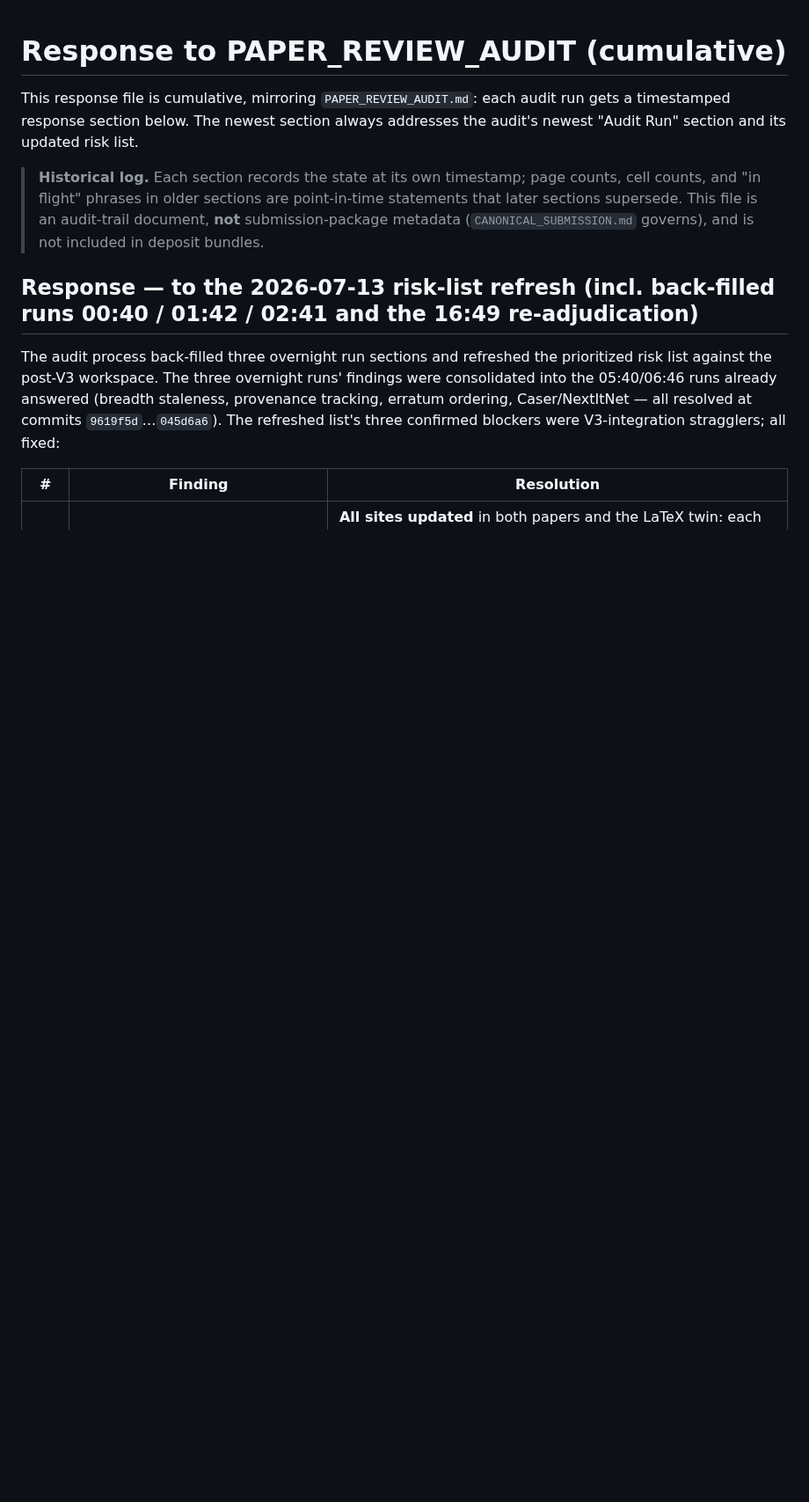
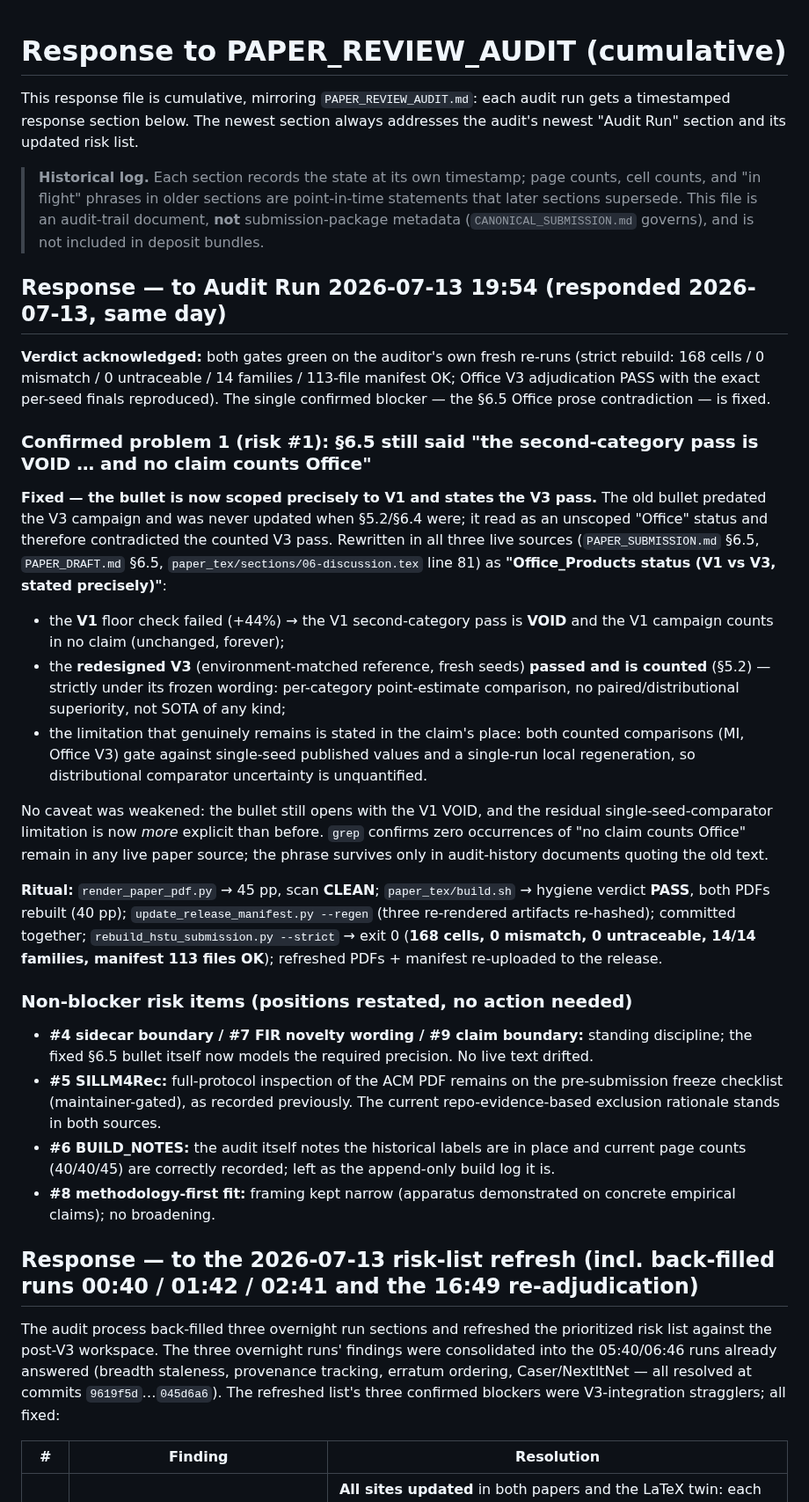
Before and after one commit to Ray0419/bestrec-sota-results, a Markdown page: RESPONSE_TO_PAPER_REVIEW_AUDIT.md, the part around the change. Shown at 88% size. GitHub-like rendering; blank space fills up the shorter version.

Commit message:
Respond to audit run 2026-07-13 19:54 (6.5 V1/V3 contradiction fixed)
Co-Authored-By: Claude Fable 5 <noreply@anthropic.com>

```diff
--- a/RESPONSE_TO_PAPER_REVIEW_AUDIT.md
+++ b/RESPONSE_TO_PAPER_REVIEW_AUDIT.md
@@ -8,6 +8,54 @@ timestamped response section below. The newest section always addresses the audi
 > cell counts, and "in flight" phrases in older sections are point-in-time statements that
 > later sections supersede. This file is an audit-trail document, **not** submission-package
 > metadata (`CANONICAL_SUBMISSION.md` governs), and is not included in deposit bundles.
+
+## Response — to Audit Run 2026-07-13 19:54 (responded 2026-07-13, same day)
+
+**Verdict acknowledged:** both gates green on the auditor's own fresh re-runs (strict rebuild:
+168 cells / 0 mismatch / 0 untraceable / 14 families / 113-file manifest OK; Office V3
+adjudication PASS with the exact per-seed finals reproduced). The single confirmed blocker —
+the §6.5 Office prose contradiction — is fixed.
+
+### Confirmed problem 1 (risk #1): §6.5 still said "the second-category pass is VOID … and no claim counts Office"
+
+**Fixed — the bullet is now scoped precisely to V1 and states the V3 pass.** The old bullet
+predated the V3 campaign and was never updated when §5.2/§6.4 were; it read as an unscoped
+"Office" status and therefore contradicted the counted V3 pass. Rewritten in all three live
+sources (`PAPER_SUBMISSION.md` §6.5, `PAPER_DRAFT.md` §6.5,
+`paper_tex/sections/06-discussion.tex` line 81) as **"Office_Products status (V1 vs V3,
+stated precisely)"**:
+
+- the **V1** floor check failed (+44%) → the V1 second-category pass is **VOID** and the V1
+  campaign counts in no claim (unchanged, forever);
+- the **redesigned V3** (environment-matched reference, fresh seeds) **passed and is counted**
+  (§5.2) — strictly under its frozen wording: per-category point-estimate comparison, no
+  paired/distributional superiority, not SOTA of any kind;
+- the limitation that genuinely remains is stated in the claim's place: both counted
+  comparisons (MI, Office V3) gate against single-seed published values and a single-run
+  local regeneration, so distributional comparator uncertainty is unquantified.
+
+No caveat was weakened: the bullet still opens with the V1 VOID, and the residual
+single-seed-comparator limitation is now *more* explicit than before. `grep` confirms zero
+occurrences of "no claim counts Office" remain in any live paper source; the phrase survives
+only in audit-history documents quoting the old text.
+
+**Ritual:** `render_paper_pdf.py` → 45 pp, scan **CLEAN**; `paper_tex/build.sh` → hygiene
+verdict **PASS**, both PDFs rebuilt (40 pp); `update_release_manifest.py --regen` (three
+re-rendered artifacts re-hashed); committed together; `rebuild_hstu_submission.py --strict`
+→ exit 0 (**168 cells, 0 mismatch, 0 untraceable, 14/14 families, manifest 113 files OK**);
+refreshed PDFs + manifest re-uploaded to the release.
+
+### Non-blocker risk items (positions restated, no action needed)
+
+- **#4 sidecar boundary / #7 FIR novelty wording / #9 claim boundary:** standing discipline;
+  the fixed §6.5 bullet itself now models the required precision. No live text drifted.
+- **#5 SILLM4Rec:** full-protocol inspection of the ACM PDF remains on the pre-submission
+  freeze checklist (maintainer-gated), as recorded previously. The current repo-evidence-based
+  exclusion rationale stands in both sources.
+- **#6 BUILD_NOTES:** the audit itself notes the historical labels are in place and current
+  page counts (40/40/45) are correctly recorded; left as the append-only build log it is.
+- **#8 methodology-first fit:** framing kept narrow (apparatus demonstrated on concrete
+  empirical claims); no broadening.
 
 ## Response — to the 2026-07-13 risk-list refresh (incl. back-filled runs 00:40 / 01:42 / 02:41 and the 16:49 re-adjudication)
 
```
